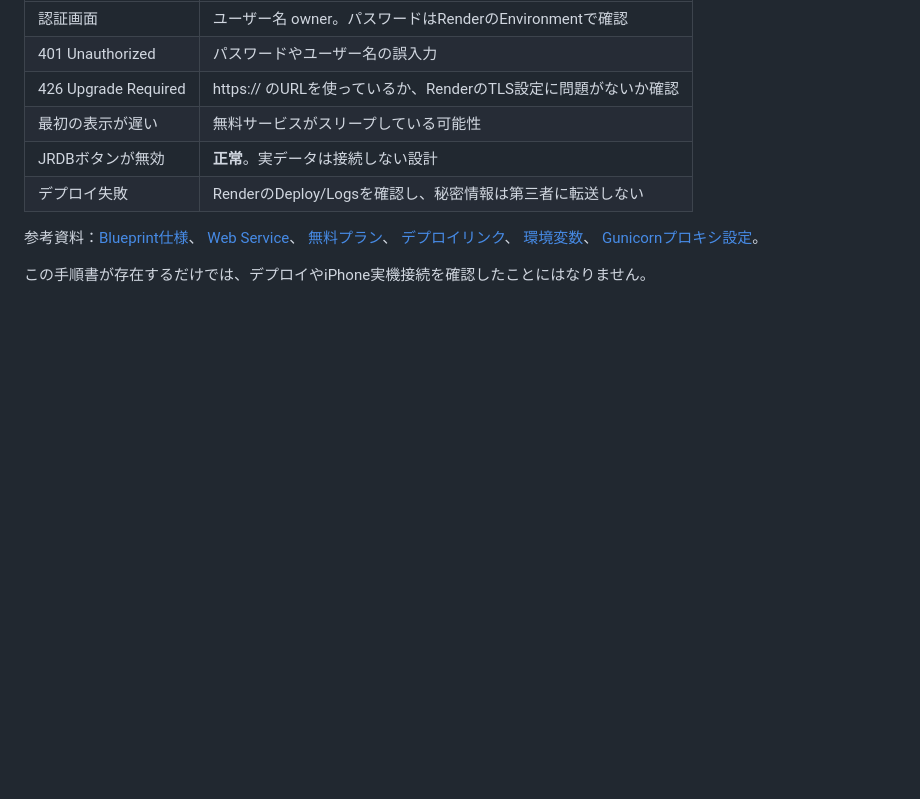
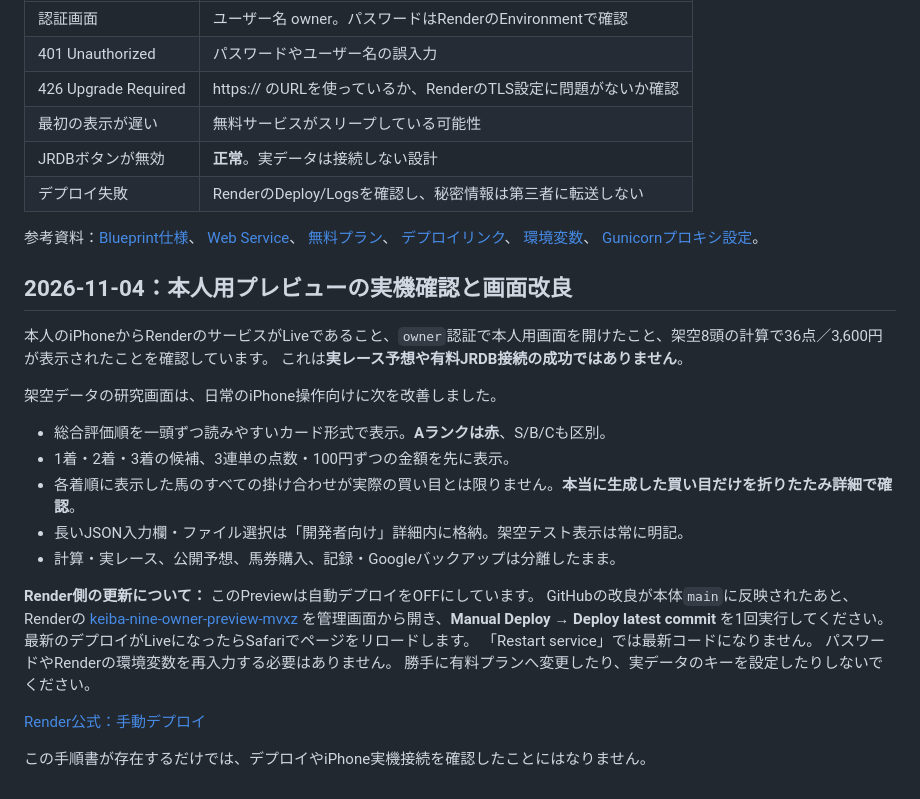
Before and after one commit to esakahumihumi1125-byte/keiba-nine, a Markdown page: docs/render-iphone-preview.md, the part around the change. Drawn GitHub-style; blank space fills up the shorter version.

Commit message:
Document completed synthetic iPhone preview and manual Render update workflow

```diff
--- a/docs/render-iphone-preview.md
+++ b/docs/render-iphone-preview.md
@@ -46,4 +46,28 @@
 [環境変数](https://render.com/docs/configure-environment-variables)、
 [Gunicornプロキシ設定](https://gunicorn.org/reference/settings/)。
 
+## 2026-11-04：本人用プレビューの実機確認と画面改良
+
+本人のiPhoneからRenderのサービスがLiveであること、`owner`認証で本人用画面を開けたこと、架空8頭の計算で36点／3,600円が表示されたことを確認しています。
+これは**実レース予想や有料JRDB接続の成功ではありません**。
+
+架空データの研究画面は、日常のiPhone操作向けに次を改善しました。
+
+- 総合評価順を一頭ずつ読みやすいカード形式で表示。**Aランクは赤**、S/B/Cも区別。
+- 1着・2着・3着の候補、3連単の点数・100円ずつの金額を先に表示。
+- 各着順に表示した馬のすべての掛け合わせが実際の買い目とは限りません。**本当に生成した買い目だけを折りたたみ詳細で確認**。
+- 長いJSON入力欄・ファイル選択は「開発者向け」詳細内に格納。架空テスト表示は常に明記。
+- 計算・実レース、公開予想、馬券購入、記録・Googleバックアップは分離したまま。
+
+**Render側の更新について：** このPreviewは自動デプロイをOFFにしています。
+GitHubの改良が本体`main`に反映されたあと、Renderの
+[keiba-nine-owner-preview-mvxz](https://keiba-nine-owner-preview-mvxz.onrender.com)
+を管理画面から開き、**Manual Deploy → Deploy latest commit** を1回実行してください。
+最新のデプロイがLiveになったらSafariでページをリロードします。
+「Restart service」では最新コードになりません。
+パスワードやRenderの環境変数を再入力する必要はありません。
+勝手に有料プランへ変更したり、実データのキーを設定したりしないでください。
+
+[Render公式：手動デプロイ](https://render.com/docs/deploys#manual-deploys)
+
 この手順書が存在するだけでは、デプロイやiPhone実機接続を確認したことにはなりません。
```
